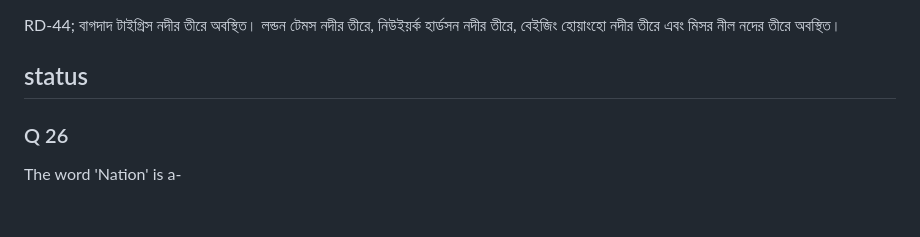
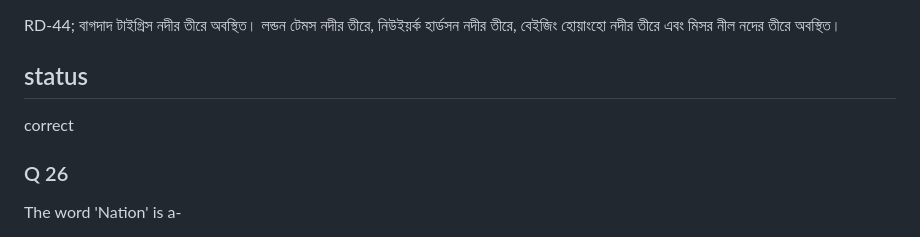
Before and after one commit to rafiulnoob-404/practice-hub, a Markdown page: questions/T7.md, the part around the change. Rendered like a GitHub page; blank space fills up the shorter version.

```diff
--- a/questions/T7.md
+++ b/questions/T7.md
@@ -446,7 +446,7 @@ A
 RD-44; বাগদাদ টাইগ্রিস নদীর তীরে অবস্থিত। লন্ডন টেমস নদীর তীরে, নিউইয়র্ক হার্ডসন নদীর তীরে, বেইজিং হোয়াংহো নদীর তীরে এবং মিসর নীল নদের তীরে অবস্থিত।
 
 ## status
-
+correct
 
 ### Q 26
 
```
